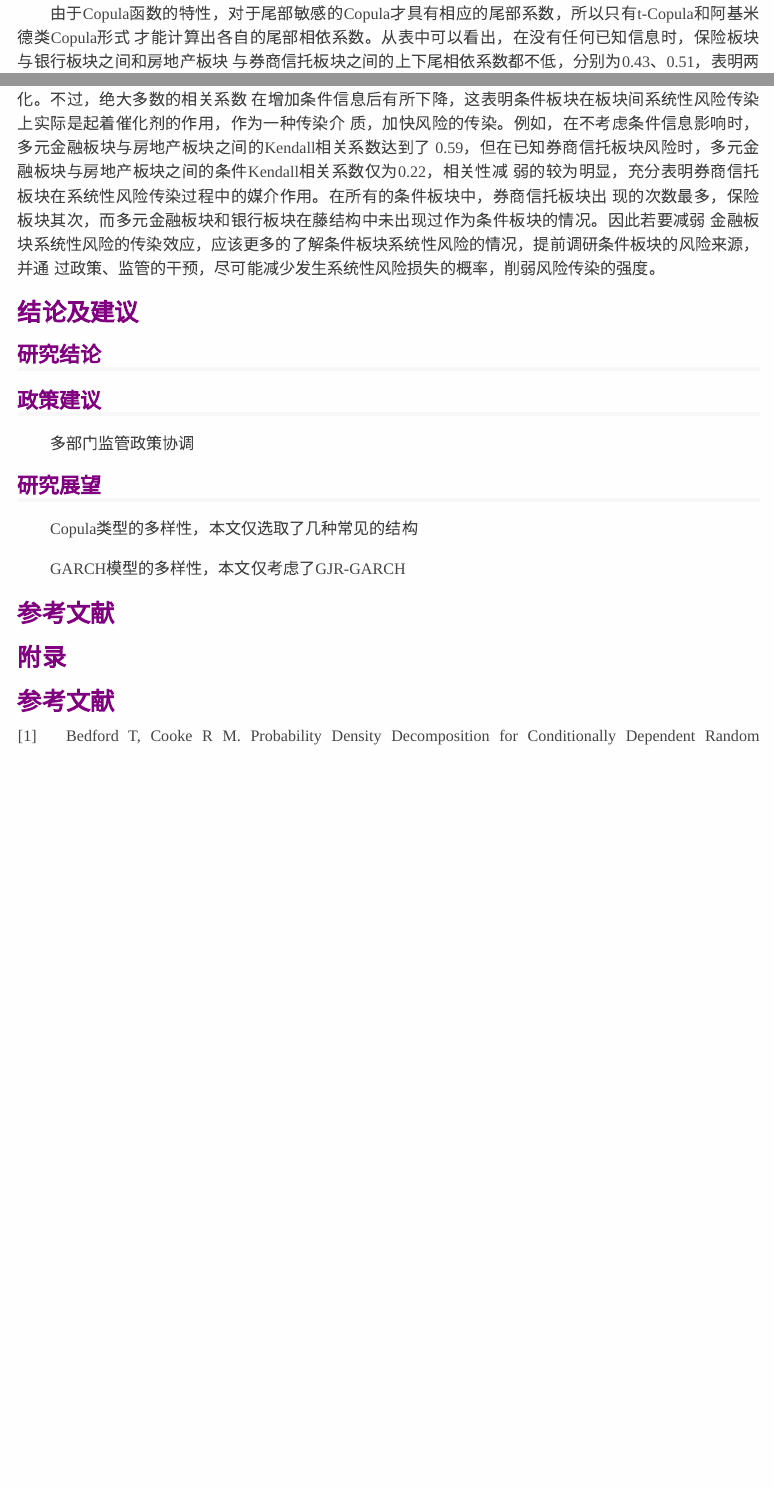
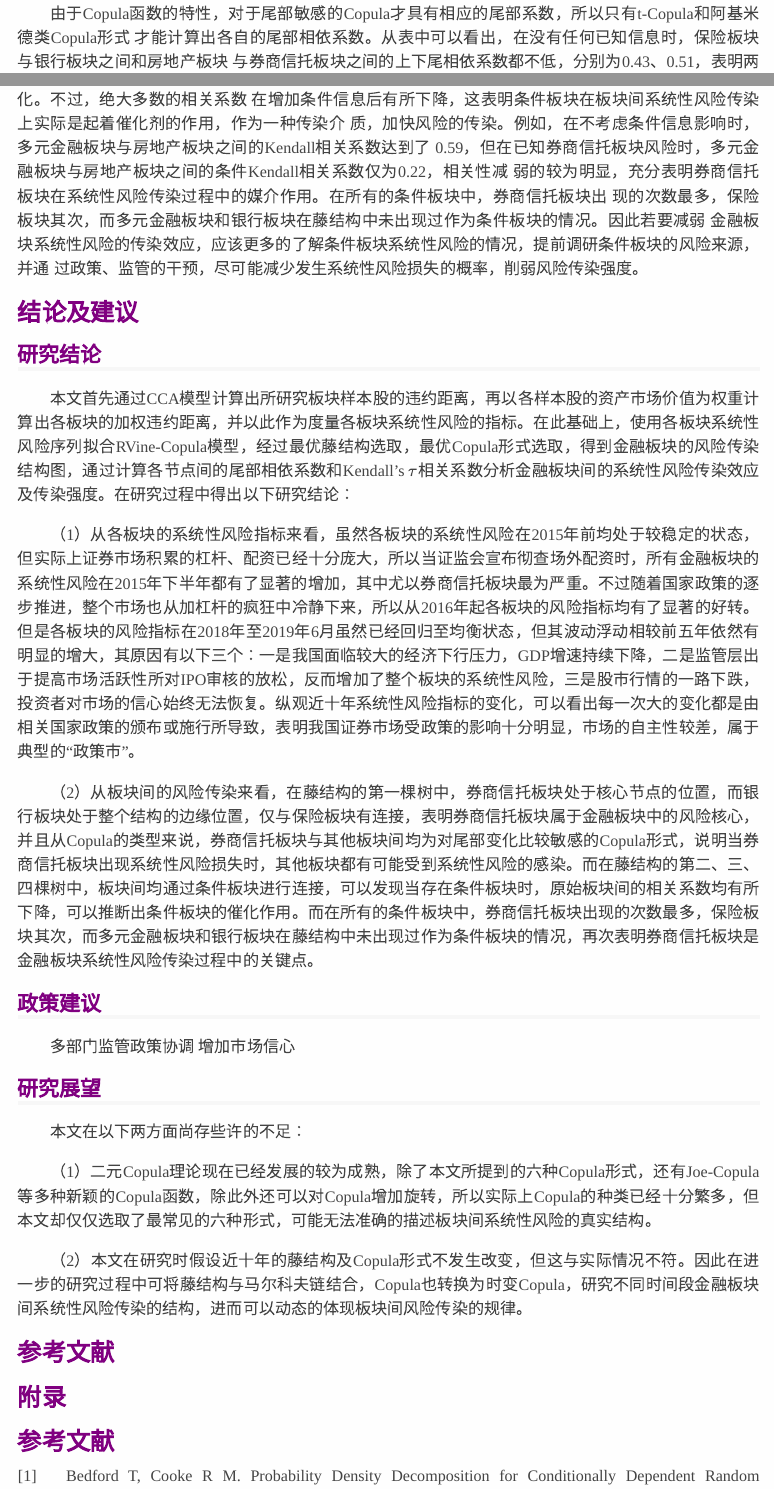
Before and after one commit to Robotcatwang/vine-copula-Zeng, an R Markdown document (cca-vine-copula.Rmd): the page in a window 1100 px wide, from 1240 px down, and a second part further down, joined at a grey line. Rendered offline with R 4.5, knitr and Pandoc, with nearby package versions; drawn as R Markdown's standard HTML page in place of the format the file asks for; some code elsewhere in the file could not run offline.

Commit message:
结论，研究展望

```diff
--- a/cca-vine-copula.Rmd
+++ b/cca-vine-copula.Rmd
@@ -944,23 +945,31 @@ Gaussian-Copula，表明多元金融板块与房地产板块几乎不存在尾
 弱的较为明显，充分表明券商信托板块在系统性风险传染过程中的媒介作用。在所有的条件板块中，券商信托板块出
 现的次数最多，保险板块其次，而多元金融板块和银行板块在藤结构中未出现过作为条件板块的情况。因此若要减弱
 金融板块系统性风险的传染效应，应该更多的了解条件板块系统性风险的情况，提前调研条件板块的风险来源，并通
-过政策、监管的干预，尽可能减少发生系统性风险损失的概率，削弱风险传染的强度。
+过政策、监管的干预，尽可能减少发生系统性风险损失的概率，削弱风险传染强度。
 
 # 结论及建议
 
 ## 研究结论
 
+本文首先通过CCA模型计算出所研究板块样本股的违约距离，再以各样本股的资产市场价值为权重计算出各板块的加权违约距离，并以此作为度量各板块系统性风险的指标。在此基础上，使用各板块系统性风险序列拟合RVine-Copula模型，经过最优藤结构选取，最优Copula形式选取，得到金融板块的风险传染结构图，通过计算各节点间的尾部相依系数和Kendall's $\tau$相关系数分析金融板块间的系统性风险传染效应及传染强度。在研究过程中得出以下研究结论：
+
+（1）从各板块的系统性风险指标来看，虽然各板块的系统性风险在2015年前均处于较稳定的状态，但实际上证券市场积累的杠杆、配资已经十分庞大，所以当证监会宣布彻查场外配资时，所有金融板块的系统性风险在2015年下半年都有了显著的增加，其中尤以券商信托板块最为严重。不过随着国家政策的逐步推进，整个市场也从加杠杆的疯狂中冷静下来，所以从2016年起各板块的风险指标均有了显著的好转。但是各板块的风险指标在2018年至2019年6月虽然已经回归至均衡状态，但其波动浮动相较前五年依然有明显的增大，其原因有以下三个：一是我国面临较大的经济下行压力，GDP增速持续下降，二是监管层出于提高市场活跃性所对IPO审核的放松，反而增加了整个板块的系统性风险，三是股市行情的一路下跌，投资者对市场的信心始终无法恢复。纵观近十年系统性风险指标的变化，可以看出每一次大的变化都是由相关国家政策的颁布或施行所导致，表明我国证券市场受政策的影响十分明显，市场的自主性较差，属于典型的“政策市”。
+
+（2）从板块间的风险传染来看，在藤结构的第一棵树中，券商信托板块处于核心节点的位置，而银行板块处于整个结构的边缘位置，仅与保险板块有连接，表明券商信托板块属于金融板块中的风险核心，并且从Copula的类型来说，券商信托板块与其他板块间均为对尾部变化比较敏感的Copula形式，说明当券商信托板块出现系统性风险损失时，其他板块都有可能受到系统性风险的感染。而在藤结构的第二、三、四棵树中，板块间均通过条件板块进行连接，可以发现当存在条件板块时，原始板块间的相关系数均有所下降，可以推断出条件板块的催化作用。而在所有的条件板块中，券商信托板块出现的次数最多，保险板块其次，而多元金融板块和银行板块在藤结构中未出现过作为条件板块的情况，再次表明券商信托板块是金融板块系统性风险传染过程中的关键点。
+
+
 ## 政策建议
 
 多部门监管政策协调
+增加市场信心
 
 ## 研究展望
 
-Copula类型的多样性，本文仅选取了几种常见的结构
+本文在以下两方面尚存些许的不足：
 
-GARCH模型的多样性，本文仅考虑了GJR-GARCH
+（1）二元Copula理论现在已经发展的较为成熟，除了本文所提到的六种Copula形式，还有Joe-Copula等多种新颖的Copula函数，除此外还可以对Copula增加旋转，所以实际上Copula的种类已经十分繁多，但本文却仅仅选取了最常见的六种形式，可能无法准确的描述板块间系统性风险的真实结构。
 
-
+（2）本文在研究时假设近十年的藤结构及Copula形式不发生改变，但这与实际情况不符。因此在进一步的研究过程中可将藤结构与马尔科夫链结合，Copula也转换为时变Copula，研究不同时间段金融板块间系统性风险传染的结构，进而可以动态的体现板块间风险传染的规律。
 
 # 参考文献
 
```
Also changed, not shown: cca-vine-copula.Rmd (1 more changed lines).
